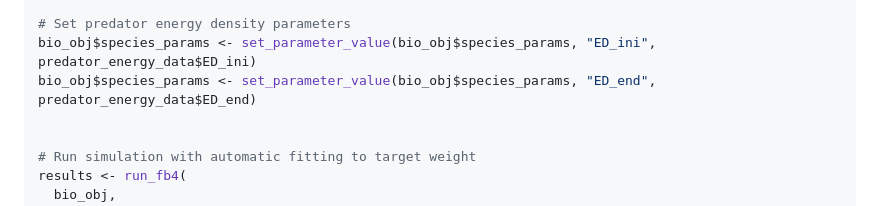
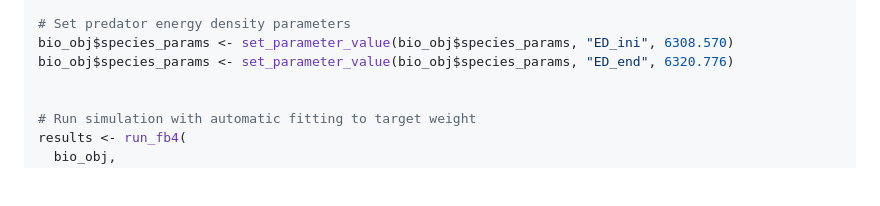
Before and after one commit to HansTtito/fb4package, a Markdown page: README.md, the part around the change. GitHub-like rendering; blank space fills up the shorter version.

```diff
--- a/README.md
+++ b/README.md
@@ -84,8 +84,8 @@ bio_obj <- Bioenergetic(
 )
 
 # Set predator energy density parameters
-bio_obj$species_params <- set_parameter_value(bio_obj$species_params, "ED_ini", predator_energy_data$ED_ini)
-bio_obj$species_params <- set_parameter_value(bio_obj$species_params, "ED_end", predator_energy_data$ED_end)
+bio_obj$species_params <- set_parameter_value(bio_obj$species_params, "ED_ini", 6308.570)
+bio_obj$species_params <- set_parameter_value(bio_obj$species_params, "ED_end", 6320.776)
 
 
 # Run simulation with automatic fitting to target weight
```
